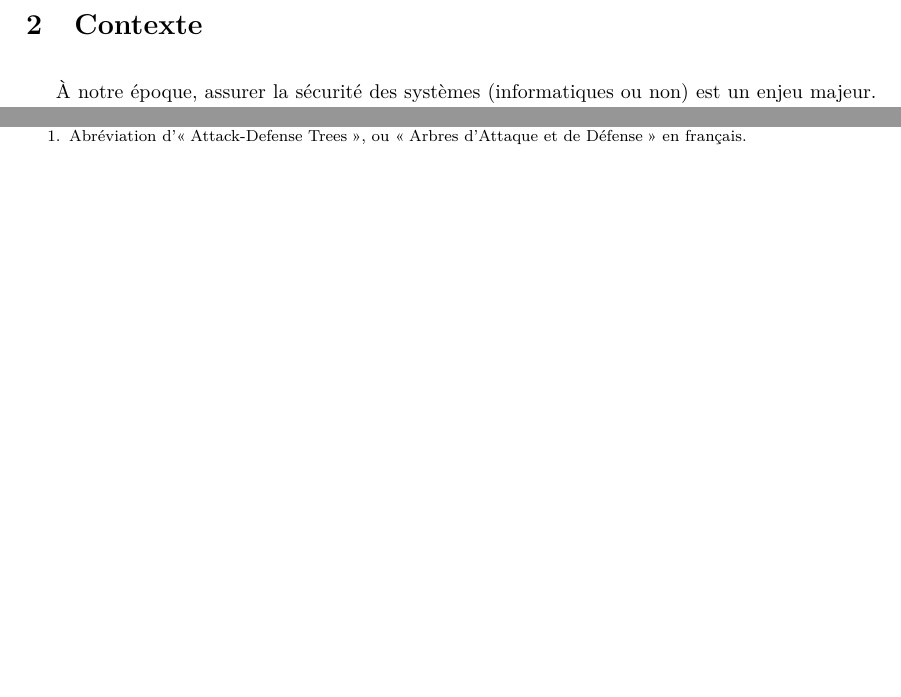
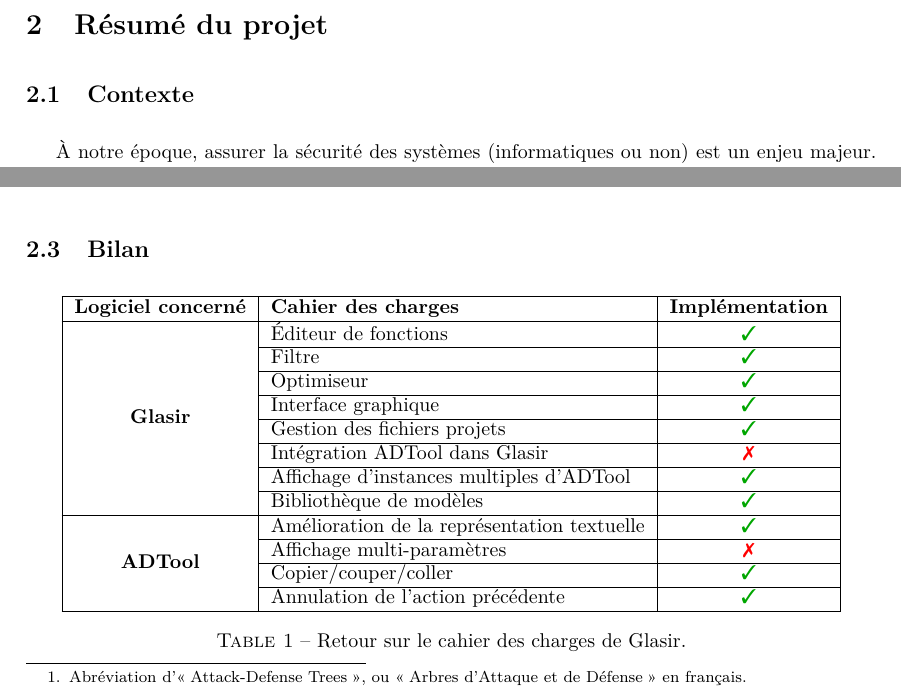
Before and after one commit to HKervadec/korrigolo, a LaTeX document (reports/5 - final/main.tex, which reads reports/5 - final/input/contexte.tex): two parts of page 6 of 24, joined at a grey line, cut at the place of the change, the shorter picture padded with empty space. Compiled offline with pdfLaTeX.

Commit message:
beau tableau bilan

```diff
--- a/reports/5 - final/input/contexte.tex
+++ b/reports/5 - final/input/contexte.tex
@@ -1,5 +1,8 @@
-\section{Contexte}
-\label{Contexte}
+\section{Résumé du projet}
+\label{sec:sumup}
+
+\subsection{Contexte}
+\label{ssec:contexte}
 
     À notre époque, assurer la sécurité des systèmes (informatiques ou non) est un enjeu majeur. De nombreuses méthodes de modélisation et d'analyse des systèmes ont donc été développées, dans le but d'identifier les risques et de les quantifier. C'est ainsi que le concept d'ADTrees\footnote{Abréviation d'\og Attack-Defense Trees \fg{}, ou \og Arbres d'Attaque et de Défense\fg{} en français.}, un formalisme permettant de représenter sous forme d'arbre les étapes d'une attaque précise contre un système, a vu le jour. L'un des logiciels modélisant ces ADTrees s'appelle ADTool.
 
@@ -11,8 +17,40 @@
     	\item le {\bf Filtre}, qui aide l'utilisateur à ôter de l'ADTree les branches aux valuations hors d'un intervalle défini ;
     	\item l'{\bf Optimiseur}, qui sélectionne le(s) meilleur(s) chemin(s) de l'ADTree selon un paramètre donné.
 \end{itemize}
-ADTool a quant à lui été amélioré, et utilisé au sein de Glasir comme viewer d'ADTrees.
+    ADTool a quant à lui été amélioré, et est utilisé au sein de Glasir comme viewer d'ADTrees.
 
-Quatre rapports ont déjà été rédigés dans le cadre de ce projet : celui de pré-étude~\cite{pre_etude}, celui de spécifications fonctionnelles~\cite{spec_fonc}, celui de planification~\cite{planif} et celui de conception~\cite{conception}. Ils ont permis de mieux définir les objectifs du logiciel, ainsi que l'organisation de son implémentation. Le but de ce rapport final est de rendre compte de la tenue des objectifs qui ont été fixés au début du projet, et des méthodes mises en place pour y parvenir. Il évoquera aussi les ajustements qui ont été mis en place afin de gérer les imprévus auquels nous avons fait face.
+\subsection{Bilan}
+\label{ssec:bilan}
 
-Pour cela, ce rapport est composé d'une collection de documents indépendants couvrant l'ensemble de ces aspects : rectificatifs de conception, compte-rendus de tests, description des livrables, et pour finir une rétrospective sur la conduite du projet.
+ \begin{table}[H]
+        \centering
+        \begin{tabular}{|c|l|c|}
+            \hline
+            \textbf{Logiciel concerné} & \textbf{Cahier des charges} & \textbf{Implémentation}\\
+            \hline
+            \multirow{8}{*}{\textbf{Glasir}} & Éditeur de fonctions & \textcolor{bo_vert}{\ding{51}}\\
+                    \cline{2-3}
+                    & Filtre & \textcolor{bo_vert}{\ding{51}}\\
+                    \cline{2-3}
+                    & Optimiseur & \textcolor{bo_vert}{\ding{51}}\\
+                    \cline{2-3}
+                    & Interface graphique & \textcolor{bo_vert}{\ding{51}}\\
+                    \cline{2-3}
+                     & Gestion des fichiers projets & \textcolor{bo_vert}{\ding{51}}\\
+                    \cline{2-3}
+                     & Intégration ADTool dans Glasir & \textcolor{red}{\ding{55}}\\
+                    \cline{2-3}
+                     & Affichage d'instances multiples d'ADTool & \textcolor{bo_vert}{\ding{51}}\\
+                     \cline{2-3}
+                     & Bibliothèque de modèles & \textcolor{bo_vert}{\ding{51}}\\
+            \hline
+            \multirow{4}{*}{\textbf{ADTool}} & Amélioration de la représentation textuelle & \textcolor{bo_vert}{\ding{51}}\\
+                    \cline{2-3}
+                     & Affichage multi-paramètres & \textcolor{red}{\ding{55}}\\
+                     \cline{2-3}
+                     & Copier/couper/coller & \textcolor{bo_vert}{\ding{51}}\\
+                     \cline{2-3}
+                     & Annulation de l'action précédente & \textcolor{bo_vert}{\ding{51}}\\
+            \hline
+        \end{tabular}
+        \caption{Retour sur le cahier des charges de Glasir.}
--- a/reports/5 - final/main.tex
+++ b/reports/5 - final/main.tex
@@ -19,6 +19,9 @@
 \usepackage{multirow}
 \usepackage[gen]{eurosym}
 \usepackage{float}
+\usepackage{color}
+\definecolor{bo_vert}{rgb}{0,0.65,0}
+\usepackage{pifont}
 \DeclareUnicodeCharacter{20AC}{\euro{}}
 
 \usepackage{hyperref}
```
Also changed, not shown: reports/5 - final/input/contexte.tex (15 more changed lines).
